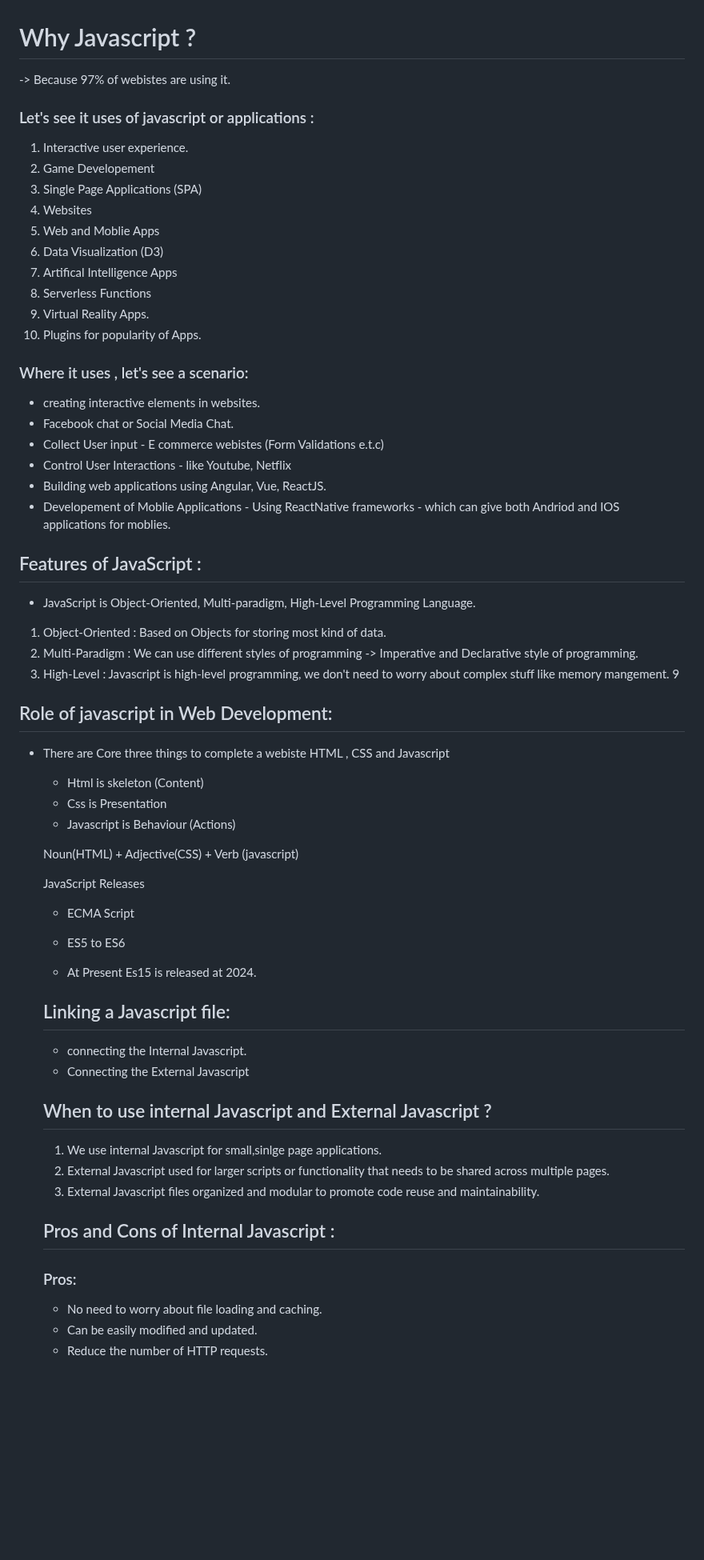
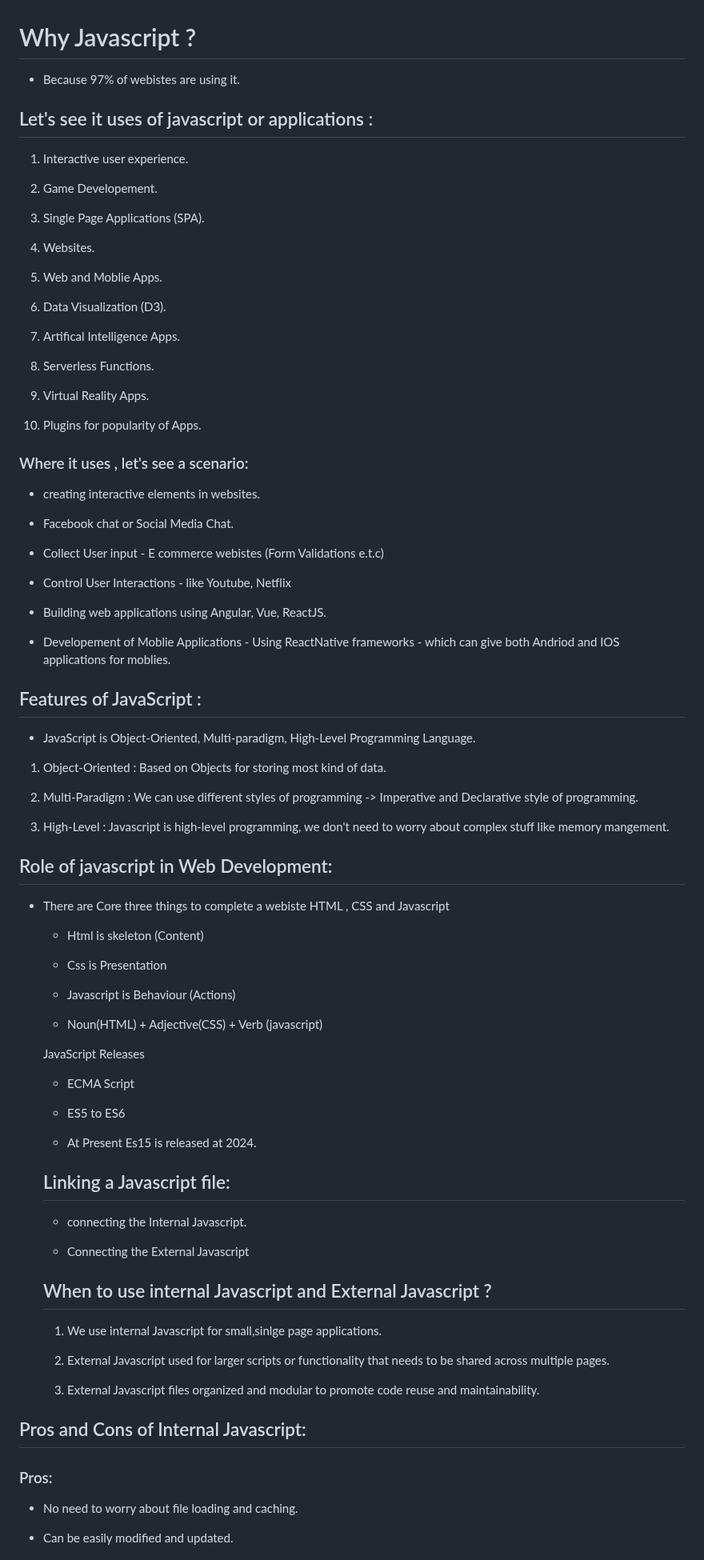
Before and after one commit to rangaomkaram/Interview-Preparation-Questions-for-Frontend-Developers, a Markdown page: Javascript_Restart/notes.md, the part around one of its changes. Shown at 80% size. GitHub-like rendering; blank space fills up the shorter version.

```diff
--- a/Javascript_Restart/notes.md
+++ b/Javascript_Restart/notes.md
@@ -1,66 +1,93 @@
 # Why Javascript ?
 
--> Because 97% of webistes are using it.
+- Because 97% of webistes are using it.
 
-### Let's see it uses of javascript or applications :
+## Let's see it uses of javascript or applications :
 
 1. Interactive user experience.
-2. Game Developement
-3. Single Page Applications (SPA)
-4. Websites
-5. Web and Moblie Apps
-6. Data Visualization (D3)
-7. Artifical Intelligence Apps
-8. Serverless Functions
+
+2. Game Developement.
+
+3. Single Page Applications (SPA).
+
+4. Websites.
+
+5. Web and Moblie Apps.
+
+6. Data Visualization (D3).
+
+7. Artifical Intelligence Apps.
+
+8. Serverless Functions.
+
 9. Virtual Reality Apps.
+
 10. Plugins for popularity of Apps.
+
+
 
 ### Where it uses , let's see a scenario:
 
 - creating interactive elements in websites.
+
 - Facebook chat or Social Media Chat.
 - Collect User input - E commerce webistes (Form Validations e.t.c)
+
 - Control User Interactions - like Youtube, Netflix
+
 - Building web applications using Angular, Vue, ReactJS.
+
 - Developement of Moblie Applications - Using ReactNative frameworks - which can give both Andriod and IOS applications for moblies.
+
 
 ## Features of  JavaScript :
 
 - JavaScript is Object-Oriented, Multi-paradigm, High-Level Programming Language.
 
 1. Object-Oriented : Based on Objects for storing most kind of data.
+
 2. Multi-Paradigm : We can use different styles of programming -> Imperative and Declarative style of programming.
+
 3. High-Level : Javascript is high-level programming, we don't need to worry about complex stuff like  memory mangement.
-9
+
+
 ## Role of javascript in Web Development:
 
 - There are Core three things to complete a webiste HTML , CSS and Javascript
+
   - Html is skeleton (Content)
+
   - Css is Presentation
+
   - Javascript is Behaviour (Actions)
 
-  Noun(HTML) + Adjective(CSS) + Verb (javascript)
+  - Noun(HTML) + Adjective(CSS) + Verb (javascript)
 
   JavaScript  Releases
 
   - ECMA Script
 
   - ES5 to ES6
+
   - At Present Es15 is released at 2024.
 
   ## Linking a Javascript file:
 
   - connecting the Internal Javascript.
+
   - Connecting the External Javascript
 
   ## When to use internal Javascript and External Javascript ?
 
   1. We use internal Javascript for small,sinlge page applications.
+
   2. External Javascript used for larger scripts or functionality that needs to be shared across multiple pages.
+
   3. External Javascript files organized and modular to promote code reuse and maintainability.
 
 
-  ## Pros and Cons of Internal Javascript :
+## Pros and Cons of Internal Javascript:
 
   ### Pros:
+
   - No need to worry about file loading and caching.
```
Also changed, not shown: other parts of Javascript_Restart/notes.md (+67 -4 lines).
